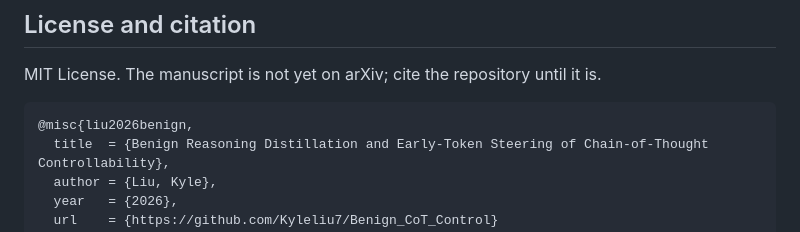
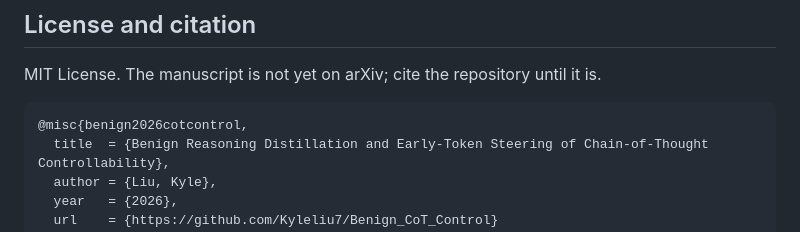
Before and after one commit to Kyleliu7/Benign_CoT_Control, a Markdown page: README.md, the part around the change. Drawn GitHub-style.

Commit message:
README: neutral BibTeX key
Co-Authored-By: Claude Opus 5.5 <noreply@anthropic.com>

````diff
--- a/README.md
+++ b/README.md
@@ -170,7 +170,7 @@ scripts/                analysis_prefix_length_paired.py (prefix content, window
 MIT License. The manuscript is not yet on arXiv; cite the repository until it is.
 
 ```bibtex
-@misc{liu2026benign,
+@misc{benign2026cotcontrol,
   title  = {Benign Reasoning Distillation and Early-Token Steering of Chain-of-Thought Controllability},
   author = {Liu, Kyle},
   year   = {2026},
````
